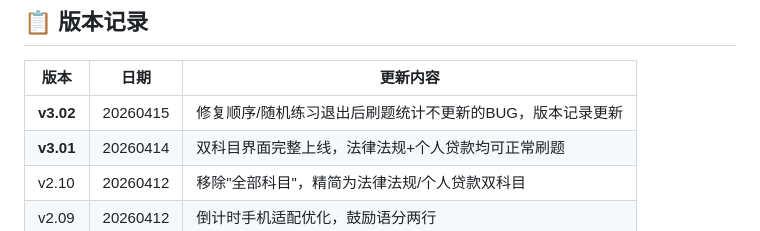
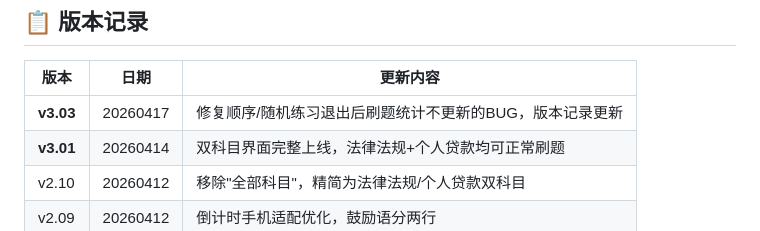
Before and after one commit to iamjincheng2026/bank2025-exam, a Markdown page: README.md, the part around the change. GitHub-like rendering.

Commit message:
docs: 版本更新 v3.03 · 更新作者署名 by 金城

```diff
--- a/README.md
+++ b/README.md
@@ -86,7 +86,7 @@ All questions are collected from the internet for personal study purposes only.
 
 | 版本 | 日期 | 更新内容 |
 |------|------|----------|
-| **v3.02** | 20260415 | 修复顺序/随机练习退出后刷题统计不更新的BUG，版本记录更新 |
+| **v3.03** | 20260417 | 修复顺序/随机练习退出后刷题统计不更新的BUG，版本记录更新 |
 | **v3.01** | 20260414 | 双科目界面完整上线，法律法规+个人贷款均可正常刷题 |
 | v2.10 | 20260412 | 移除"全部科目"，精简为法律法规/个人贷款双科目 |
 | v2.09 | 20260412 | 倒计时手机适配优化，鼓励语分两行 |
```
